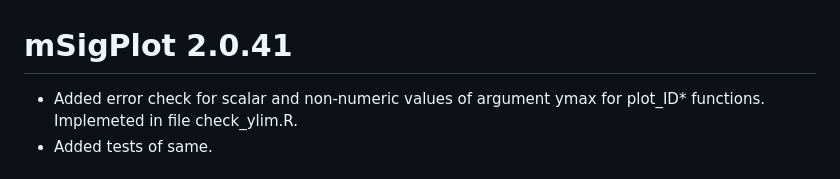
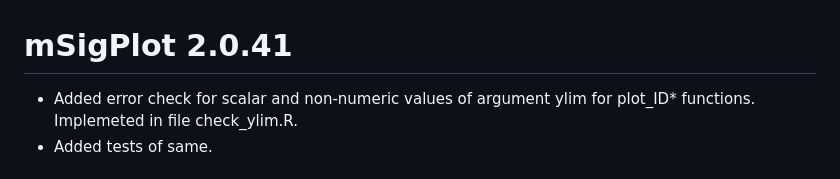
Before and after one commit to steverozen/mSigPlot, a Markdown page: NEWS.md, the part around the change. Drawn GitHub-style.

Commit message:
corrected typo

```diff
--- a/NEWS.md
+++ b/NEWS.md
@@ -1,6 +1,6 @@
 # mSigPlot 2.0.41
 
-* Added error check for scalar and non-numeric values of argument ymax for
+* Added error check for scalar and non-numeric values of argument ylim for
   plot_ID* functions. Implemeted in file check_ylim.R.
 * Added tests of same.
 
```
